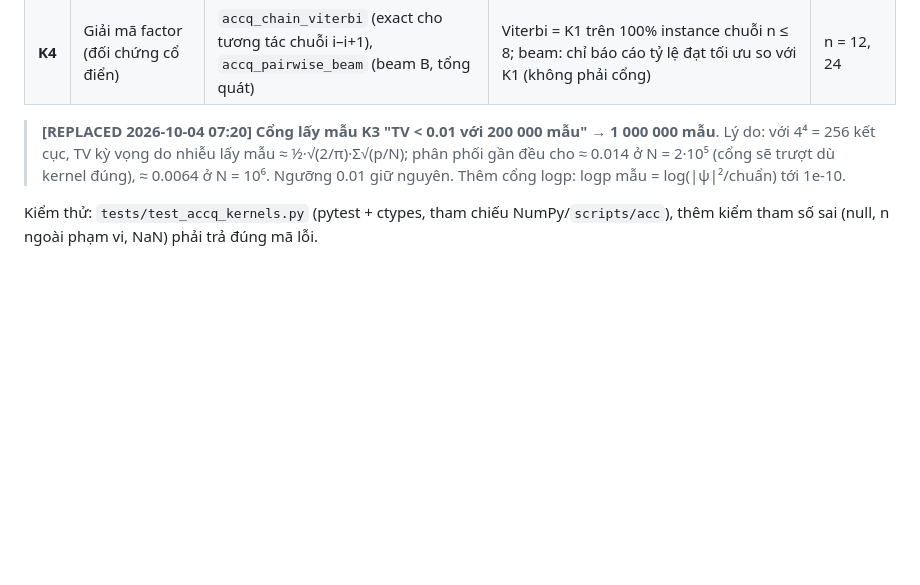
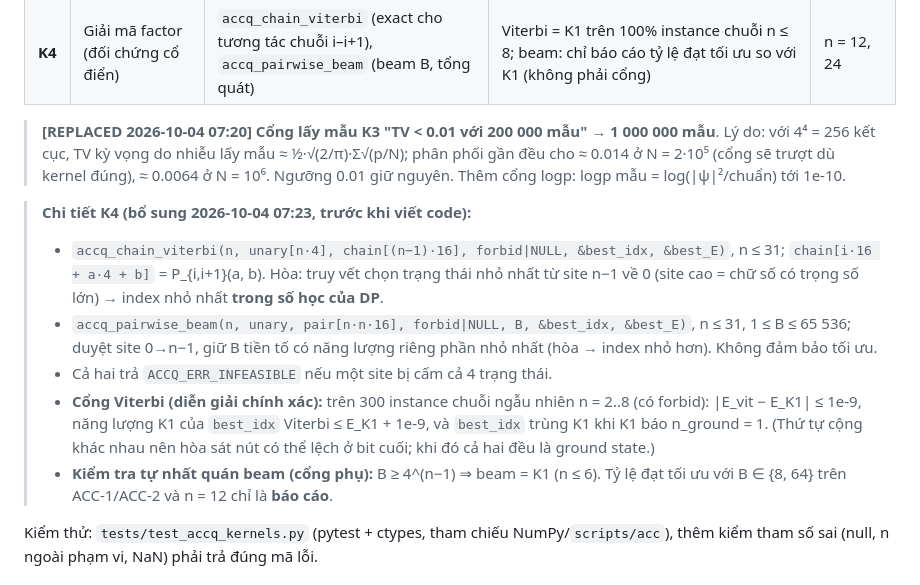
Before and after one commit to ngocchau-ai/Vivyq, a Markdown page: docs/DESIGN_ACCQ_KERNELS_CPP.md, the part around the change. GitHub-like rendering; blank space fills up the shorter version.

Commit message:
docs: K4 API + exact Viterbi/beam gate wording (pre-code)

```diff
--- a/docs/DESIGN_ACCQ_KERNELS_CPP.md
+++ b/docs/DESIGN_ACCQ_KERNELS_CPP.md
@@ -28,6 +28,13 @@ Cung cấp các kernel **suy luận/giải mã/sinh nhãn** bằng C++ để: (a
 
 > **[REPLACED 2026-10-04 07:20] Cổng lấy mẫu K3 "TV < 0.01 với 200 000 mẫu"** → **1 000 000 mẫu**. Lý do: với 4⁴ = 256 kết cục, TV kỳ vọng do nhiễu lấy mẫu ≈ ½·√(2/π)·Σ√(p/N); phân phối gần đều cho ≈ 0.014 ở N = 2·10⁵ (cổng sẽ trượt dù kernel đúng), ≈ 0.0064 ở N = 10⁶. Ngưỡng 0.01 giữ nguyên. Thêm cổng logp: logp mẫu = log(\|ψ\|²/chuẩn) tới 1e-10.
 
+> **Chi tiết K4 (bổ sung 2026-10-04 07:23, trước khi viết code):**
+> - `accq_chain_viterbi(n, unary[n·4], chain[(n−1)·16], forbid|NULL, &best_idx, &best_E)`, n ≤ 31; `chain[i·16 + a·4 + b]` = P_{i,i+1}(a, b). Hòa: truy vết chọn trạng thái nhỏ nhất từ site n−1 về 0 (site cao = chữ số có trọng số lớn) → index nhỏ nhất **trong số học của DP**.
+> - `accq_pairwise_beam(n, unary, pair[n·n·16], forbid|NULL, B, &best_idx, &best_E)`, n ≤ 31, 1 ≤ B ≤ 65 536; duyệt site 0→n−1, giữ B tiền tố có năng lượng riêng phần nhỏ nhất (hòa → index nhỏ hơn). Không đảm bảo tối ưu.
+> - Cả hai trả `ACCQ_ERR_INFEASIBLE` nếu một site bị cấm cả 4 trạng thái.
+> - **Cổng Viterbi (diễn giải chính xác):** trên 300 instance chuỗi ngẫu nhiên n = 2..8 (có forbid): \|E_vit − E_K1\| ≤ 1e-9, năng lượng K1 của `best_idx` Viterbi ≤ E_K1 + 1e-9, và `best_idx` trùng K1 khi K1 báo n_ground = 1. (Thứ tự cộng khác nhau nên hòa sát nút có thể lệch ở bit cuối; khi đó cả hai đều là ground state.)
+> - **Kiểm tra tự nhất quán beam (cổng phụ):** B ≥ 4^(n−1) ⇒ beam = K1 (n ≤ 6). Tỷ lệ đạt tối ưu với B ∈ {8, 64} trên ACC-1/ACC-2 và n = 12 chỉ là **báo cáo**.
+
 Kiểm thử: `tests/test_accq_kernels.py` (pytest + ctypes, tham chiếu NumPy/`scripts/acc`), thêm kiểm tham số sai (null, n ngoài phạm vi, NaN) phải trả đúng mã lỗi.
 
 ## 4. Rủi ro (Devil's Advocate)
```
